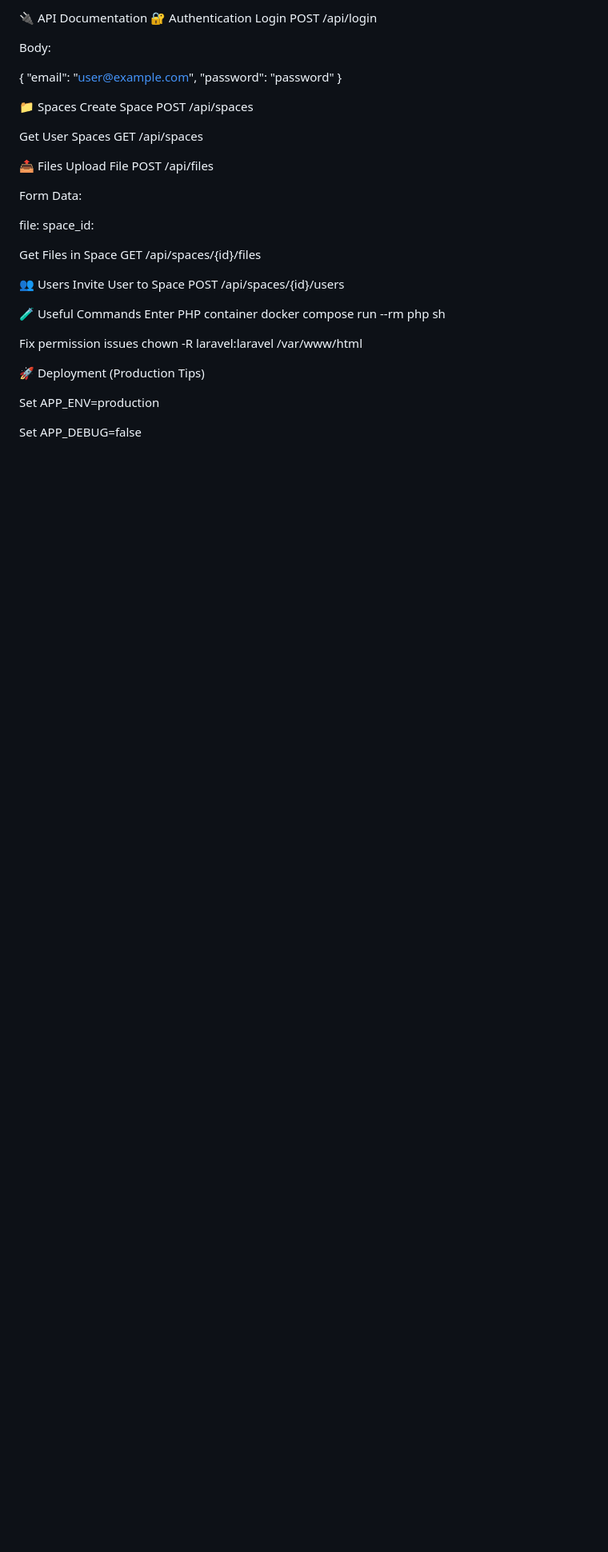
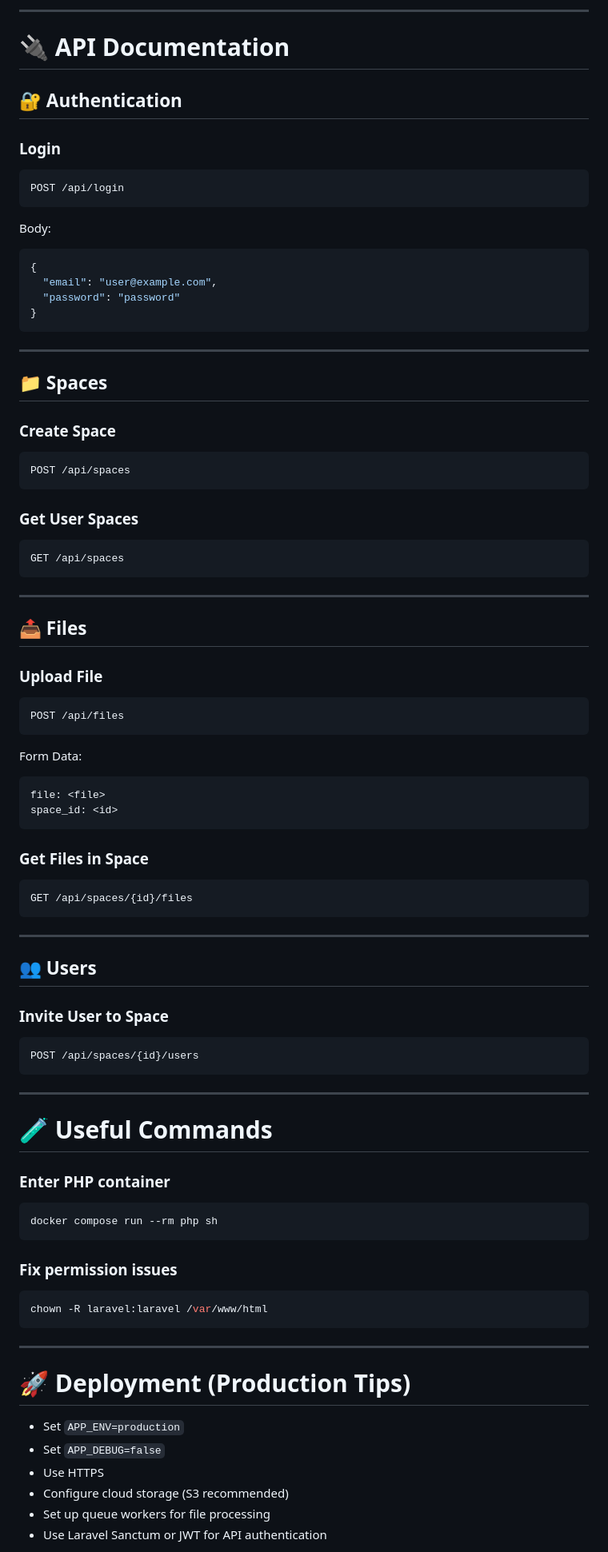
Before and after one commit to zikosl/file-manager, a Markdown page: README.md, the part around one of its changes. Shown at 80% size. GitHub-like rendering; blank space fills up the shorter version.

````diff
--- a/README.md
+++ b/README.md
@@ -141,51 +190,98 @@ docker compose run --rm --service-ports npm run dev
 
-🔌 API Documentation
-🔐 Authentication
-Login
+---
+
+# 🔌 API Documentation
+
+## 🔐 Authentication
+
+### Login
+
+```
 POST /api/login
-
+```
 
 Body:
 
+```json
 {
   "email": "user@example.com",
   "password": "password"
 }
+```
 
-📁 Spaces
-Create Space
+---
+
+## 📁 Spaces
+
+### Create Space
+
+```
 POST /api/spaces
+```
 
-Get User Spaces
+### Get User Spaces
+
+```
 GET /api/spaces
+```
 
-📤 Files
-Upload File
+---
+
+## 📤 Files
+
+### Upload File
+
+```
 POST /api/files
-
+```
 
 Form Data:
 
+```
 file: <file>
 space_id: <id>
+```
 
-Get Files in Space
+### Get Files in Space
+
+```
 GET /api/spaces/{id}/files
+```
 
-👥 Users
-Invite User to Space
+---
+
+## 👥 Users
+
+### Invite User to Space
+
+```
 POST /api/spaces/{id}/users
+```
 
-🧪 Useful Commands
-Enter PHP container
+---
+
+# 🧪 Useful Commands
+
+### Enter PHP container
+
+```bash
 docker compose run --rm php sh
+```
 
-Fix permission issues
+### Fix permission issues
+
+```bash
 chown -R laravel:laravel /var/www/html
+```
 
-🚀 Deployment (Production Tips)
+---
 
-Set APP_ENV=production
+# 🚀 Deployment (Production Tips)
 
-Set APP_DEBUG=false
+* Set `APP_ENV=production`
+* Set `APP_DEBUG=false`
+* Use HTTPS
+* Configure cloud storage (S3 recommended)
+* Set up queue workers for file processing
+* Use Laravel Sanctum or JWT for API authentication
 
````
Also changed, not shown: other parts of README.md (+143 -105 lines).
